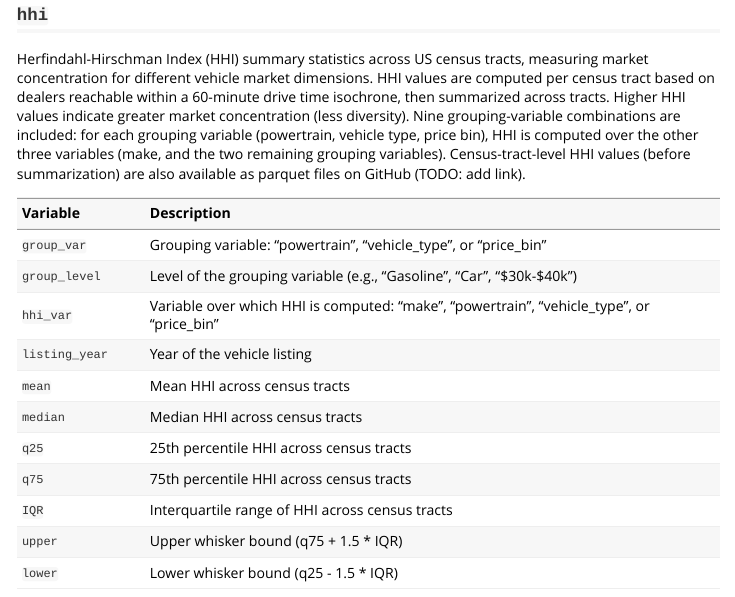
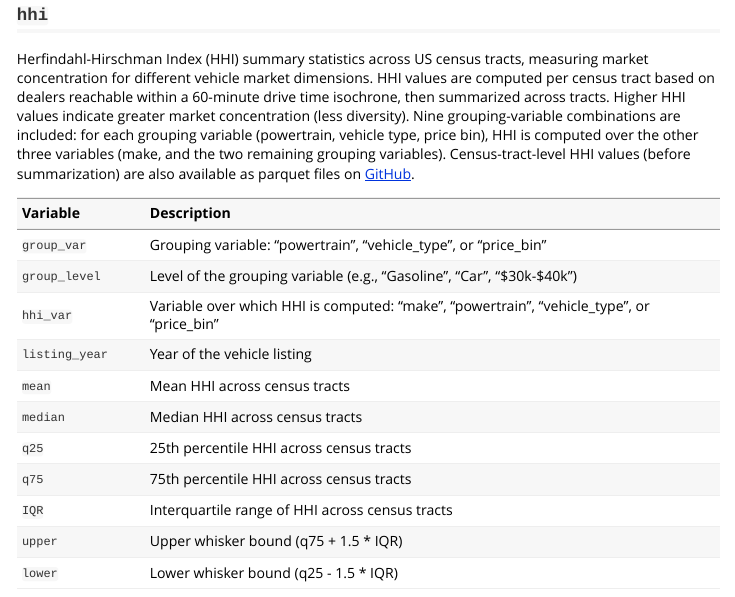
Before and after one commit to vehicletrends/vehicletrends, an R Markdown document (vignettes/datasets.Rmd): the page in a window 1100 px wide, from 6440 px down. Rendered offline with R 4.5, knitr and Pandoc, with nearby package versions.

Commit message:
hhi done

```diff
--- a/vignettes/datasets.Rmd
+++ b/vignettes/datasets.Rmd
@@ -170,7 +170,7 @@ head(percent_dealers, 10)
 
 ## `hhi`
 
-Herfindahl-Hirschman Index (HHI) summary statistics across US census tracts, measuring market concentration for different vehicle market dimensions. HHI values are computed per census tract based on dealers reachable within a 60-minute drive time isochrone, then summarized across tracts. Higher HHI values indicate greater market concentration (less diversity). Nine grouping-variable combinations are included: for each grouping variable (powertrain, vehicle type, price bin), HHI is computed over the other three variables (make, and the two remaining grouping variables). Census-tract-level HHI values (before summarization) are also available as parquet files on GitHub (TODO: add link).
+Herfindahl-Hirschman Index (HHI) summary statistics across US census tracts, measuring market concentration for different vehicle market dimensions. HHI values are computed per census tract based on dealers reachable within a 60-minute drive time isochrone, then summarized across tracts. Higher HHI values indicate greater market concentration (less diversity). Nine grouping-variable combinations are included: for each grouping variable (powertrain, vehicle type, price bin), HHI is computed over the other three variables (make, and the two remaining grouping variables). Census-tract-level HHI values (before summarization) are also available as parquet files on [GitHub](https://github.com/vehicletrends/vehicletrends/releases/tag/data-v1).
 
 | Variable | Description |
 |:----------|:------------------------------------------------|
```
Also changed, not shown: NEWS.md (+4 -0 lines), R/data.R (+2 -2 lines), README.md, 3 other files.
